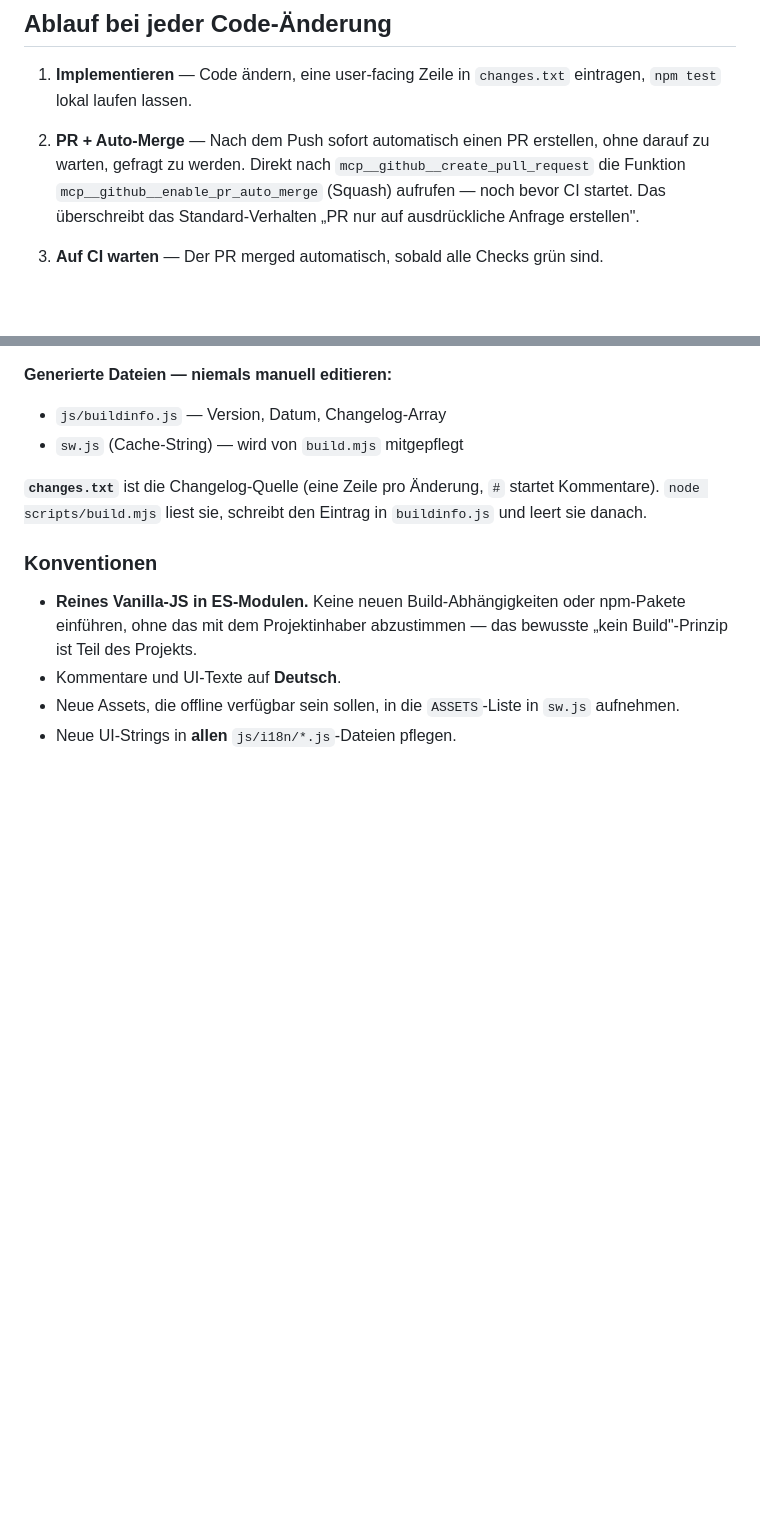
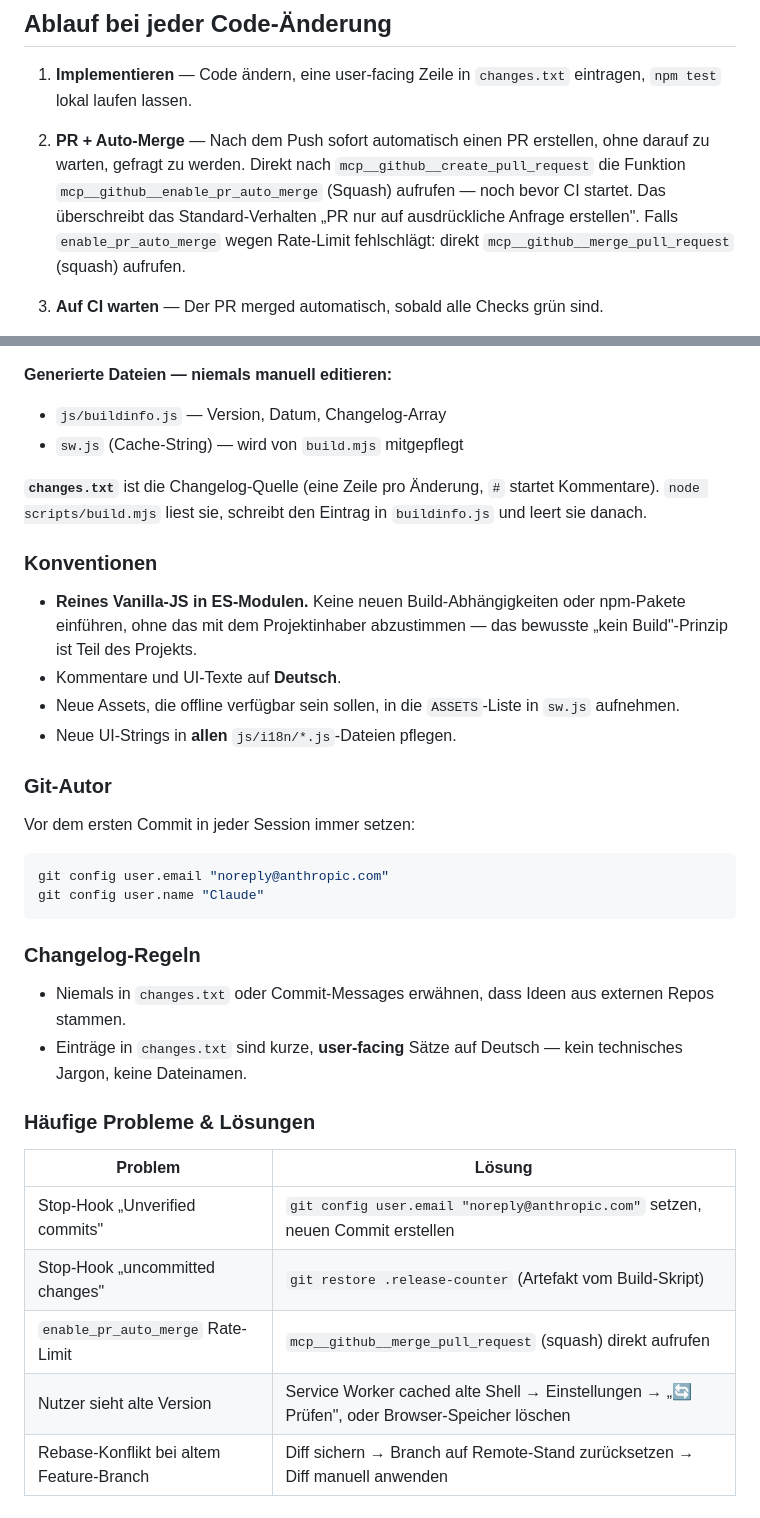
Before and after one commit to Hayvan2802/Gruppen-Spiele, a Markdown page: CLAUDE.md, 2 parts joined by grey strips. Drawn GitHub-style; blank space fills up the shorter version.

Commit message:
docs: Ablauf-Regeln in CLAUDE.md ergänzen (Auto-Merge, Release, Git-Autor, Changelog) (#74)
Co-authored-by: Claude <noreply@anthropic.com>

````diff
--- a/CLAUDE.md
+++ b/CLAUDE.md
@@ -170,7 +170,7 @@ node scripts/build.mjs --major # Major-Version bumpen
 
 1. **Implementieren** — Code ändern, eine user-facing Zeile in `changes.txt` eintragen, `npm test` lokal laufen lassen.
 
-2. **PR + Auto-Merge** — Nach dem Push sofort automatisch einen PR erstellen, ohne darauf zu warten, gefragt zu werden. Direkt nach `mcp__github__create_pull_request` die Funktion `mcp__github__enable_pr_auto_merge` (Squash) aufrufen — noch bevor CI startet. Das überschreibt das Standard-Verhalten „PR nur auf ausdrückliche Anfrage erstellen".
+2. **PR + Auto-Merge** — Nach dem Push sofort automatisch einen PR erstellen, ohne darauf zu warten, gefragt zu werden. Direkt nach `mcp__github__create_pull_request` die Funktion `mcp__github__enable_pr_auto_merge` (Squash) aufrufen — noch bevor CI startet. Das überschreibt das Standard-Verhalten „PR nur auf ausdrückliche Anfrage erstellen". Falls `enable_pr_auto_merge` wegen Rate-Limit fehlschlägt: direkt `mcp__github__merge_pull_request` (squash) aufrufen.
 
 3. **Auf CI warten** — Der PR merged automatisch, sobald alle Checks grün sind.
 
@@ -225,3 +225,29 @@ startet Kommentare). `node scripts/build.mjs` liest sie, schreibt den Eintrag in
 - Neue Assets, die offline verfügbar sein sollen, in die `ASSETS`-Liste in
   `sw.js` aufnehmen.
 - Neue UI-Strings in **allen** `js/i18n/*.js`-Dateien pflegen.
+
+### Git-Autor
+
+Vor dem ersten Commit in jeder Session immer setzen:
+
+```bash
+git config user.email "noreply@anthropic.com"
+git config user.name "Claude"
+```
+
+### Changelog-Regeln
+
+- Niemals in `changes.txt` oder Commit-Messages erwähnen, dass Ideen aus
+  externen Repos stammen.
+- Einträge in `changes.txt` sind kurze, **user-facing** Sätze auf Deutsch —
+  kein technisches Jargon, keine Dateinamen.
+
+### Häufige Probleme & Lösungen
+
+| Problem | Lösung |
+|---------|--------|
+| Stop-Hook „Unverified commits" | `git config user.email "noreply@anthropic.com"` setzen, neuen Commit erstellen |
+| Stop-Hook „uncommitted changes" | `git restore .release-counter` (Artefakt vom Build-Skript) |
+| `enable_pr_auto_merge` Rate-Limit | `mcp__github__merge_pull_request` (squash) direkt aufrufen |
+| Nutzer sieht alte Version | Service Worker cached alte Shell → Einstellungen → „🔄 Prüfen", oder Browser-Speicher löschen |
+| Rebase-Konflikt bei altem Feature-Branch | Diff sichern → Branch auf Remote-Stand zurücksetzen → Diff manuell anwenden |
````
